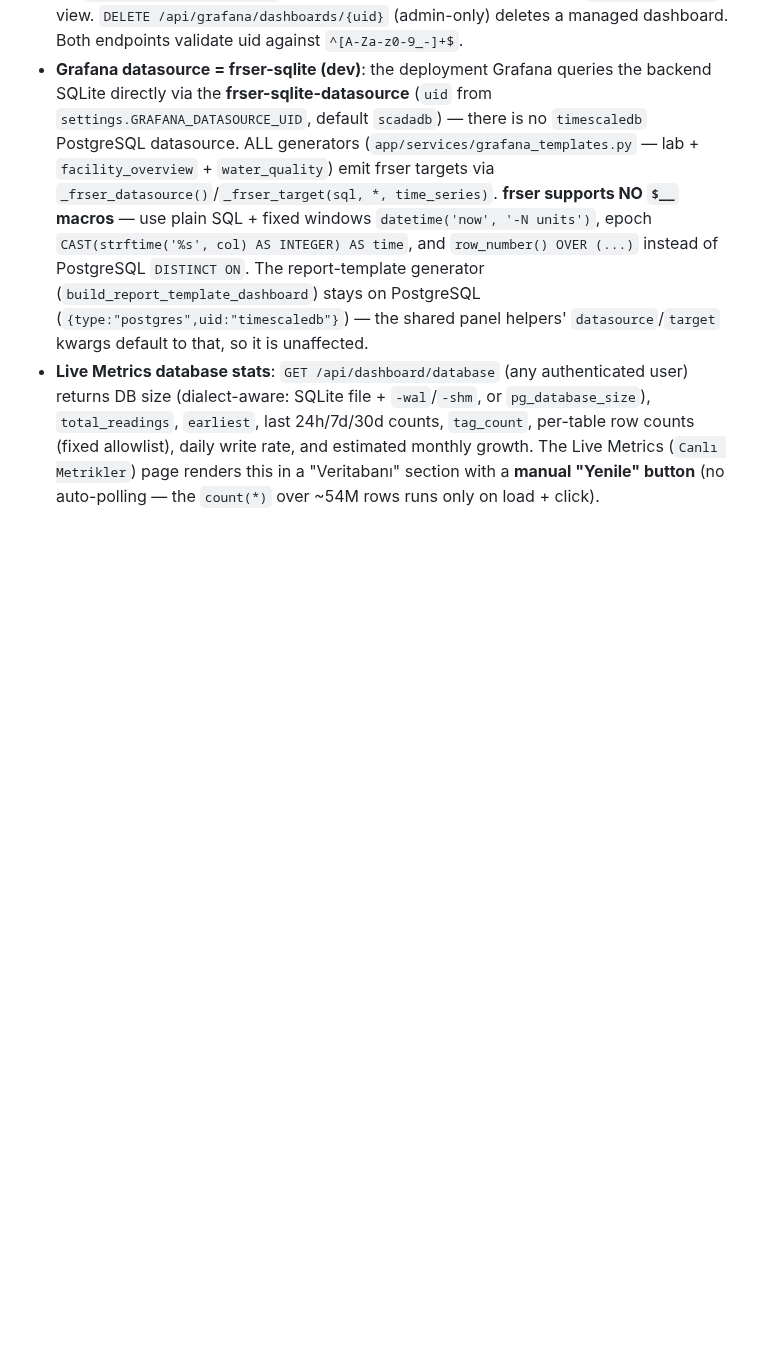
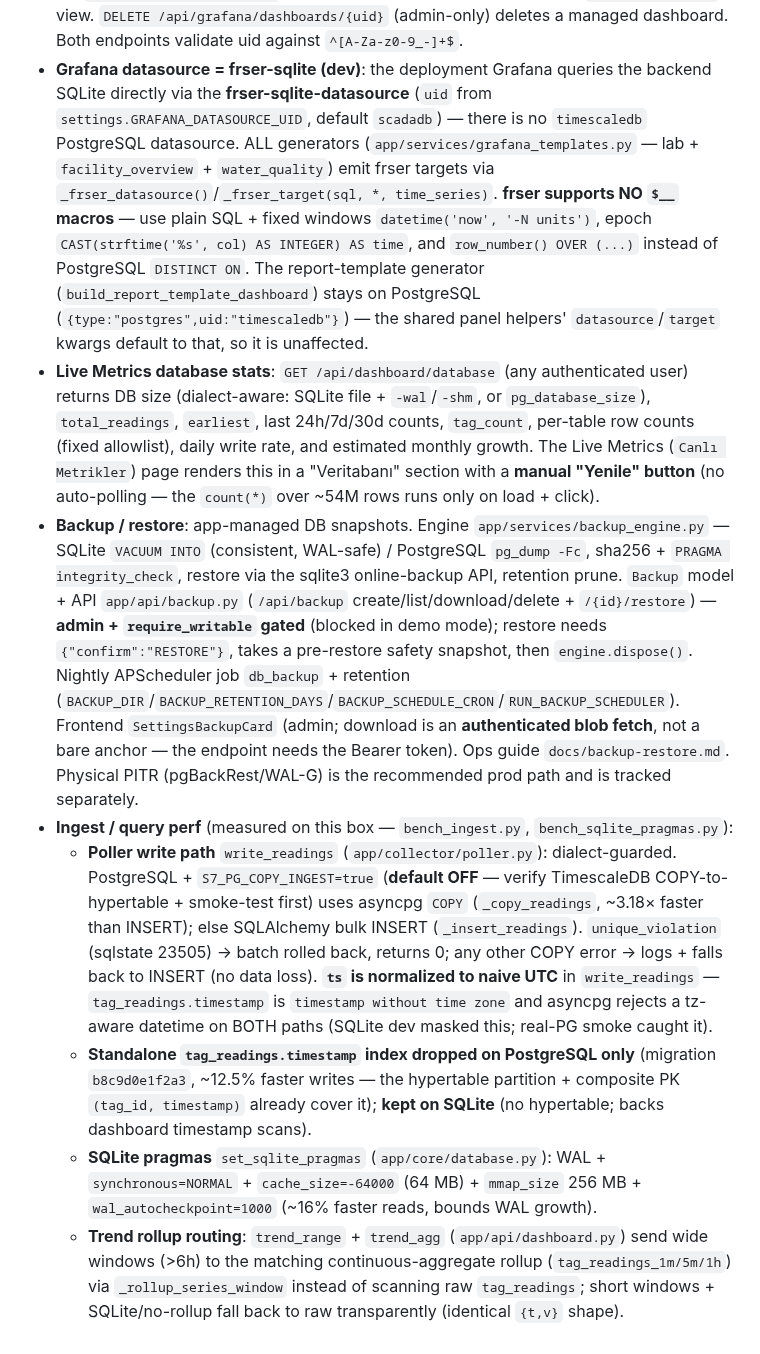
Before and after one commit to bmdersleri/smart, a Markdown page: CLAUDE.md, the part around the change. Drawn GitHub-style; blank space fills up the shorter version.

Commit message:
docs(claude): document backup/restore + ingest/query perf in project notes
Co-Authored-By: Claude Opus 4.8 (1M context) <noreply@anthropic.com>

```diff
--- a/CLAUDE.md
+++ b/CLAUDE.md
@@ -143,3 +143,9 @@ docker/        # TimescaleDB + Redis + Grafana
 - **Lab → Grafana dashboard**: `POST /api/grafana/dashboards/from-lab` (feature-gated `grafana`, any authenticated user) generates a Grafana dashboard from a lab sample point — one time-series panel per parameter with min/max limit lines + a latest-values table, uid `sr-lab-{point_id}-{hash}`, overwrite-on-regenerate, querying the `v_lab_timeseries` view. `DELETE /api/grafana/dashboards/{uid}` (admin-only) deletes a managed dashboard. Both endpoints validate uid against `^[A-Za-z0-9_-]+$`.
 - **Grafana datasource = frser-sqlite (dev)**: the deployment Grafana queries the backend SQLite directly via the **frser-sqlite-datasource** (`uid` from `settings.GRAFANA_DATASOURCE_UID`, default `scadadb`) — there is no `timescaledb` PostgreSQL datasource. ALL generators (`app/services/grafana_templates.py` — lab + `facility_overview` + `water_quality`) emit frser targets via `_frser_datasource()`/`_frser_target(sql, *, time_series)`. **frser supports NO `$__` macros** — use plain SQL + fixed windows `datetime('now', '-N units')`, epoch `CAST(strftime('%s', col) AS INTEGER) AS time`, and `row_number() OVER (...)` instead of PostgreSQL `DISTINCT ON`. The report-template generator (`build_report_template_dashboard`) stays on PostgreSQL (`{type:"postgres",uid:"timescaledb"}`) — the shared panel helpers' `datasource`/`target` kwargs default to that, so it is unaffected.
 - **Live Metrics database stats**: `GET /api/dashboard/database` (any authenticated user) returns DB size (dialect-aware: SQLite file + `-wal`/`-shm`, or `pg_database_size`), `total_readings`, `earliest`, last 24h/7d/30d counts, `tag_count`, per-table row counts (fixed allowlist), daily write rate, and estimated monthly growth. The Live Metrics (`Canlı Metrikler`) page renders this in a "Veritabanı" section with a **manual "Yenile" button** (no auto-polling — the `count(*)` over ~54M rows runs only on load + click).
+- **Backup / restore**: app-managed DB snapshots. Engine `app/services/backup_engine.py` — SQLite `VACUUM INTO` (consistent, WAL-safe) / PostgreSQL `pg_dump -Fc`, sha256 + `PRAGMA integrity_check`, restore via the sqlite3 online-backup API, retention prune. `Backup` model + API `app/api/backup.py` (`/api/backup` create/list/download/delete + `/{id}/restore`) — **admin + `require_writable` gated** (blocked in demo mode); restore needs `{"confirm":"RESTORE"}`, takes a pre-restore safety snapshot, then `engine.dispose()`. Nightly APScheduler job `db_backup` + retention (`BACKUP_DIR`/`BACKUP_RETENTION_DAYS`/`BACKUP_SCHEDULE_CRON`/`RUN_BACKUP_SCHEDULER`). Frontend `SettingsBackupCard` (admin; download is an **authenticated blob fetch**, not a bare anchor — the endpoint needs the Bearer token). Ops guide `docs/backup-restore.md`. Physical PITR (pgBackRest/WAL-G) is the recommended prod path and is tracked separately.
+- **Ingest / query perf** (measured on this box — `bench_ingest.py`, `bench_sqlite_pragmas.py`):
+  - **Poller write path** `write_readings` (`app/collector/poller.py`): dialect-guarded. PostgreSQL + `S7_PG_COPY_INGEST=true` (**default OFF** — verify TimescaleDB COPY-to-hypertable + smoke-test first) uses asyncpg `COPY` (`_copy_readings`, ~3.18× faster than INSERT); else SQLAlchemy bulk INSERT (`_insert_readings`). `unique_violation` (sqlstate 23505) → batch rolled back, returns 0; any other COPY error → logs + falls back to INSERT (no data loss). **`ts` is normalized to naive UTC** in `write_readings` — `tag_readings.timestamp` is `timestamp without time zone` and asyncpg rejects a tz-aware datetime on BOTH paths (SQLite dev masked this; real-PG smoke caught it).
+  - **Standalone `tag_readings.timestamp` index dropped on PostgreSQL only** (migration `b8c9d0e1f2a3`, ~12.5% faster writes — the hypertable partition + composite PK `(tag_id, timestamp)` already cover it); **kept on SQLite** (no hypertable; backs dashboard timestamp scans).
+  - **SQLite pragmas** `set_sqlite_pragmas` (`app/core/database.py`): WAL + `synchronous=NORMAL` + `cache_size=-64000` (64 MB) + `mmap_size` 256 MB + `wal_autocheckpoint=1000` (~16% faster reads, bounds WAL growth).
+  - **Trend rollup routing**: `trend_range` + `trend_agg` (`app/api/dashboard.py`) send wide windows (>6h) to the matching continuous-aggregate rollup (`tag_readings_1m/5m/1h`) via `_rollup_series_window` instead of scanning raw `tag_readings`; short windows + SQLite/no-rollup fall back to raw transparently (identical `{t,v}` shape).
```
